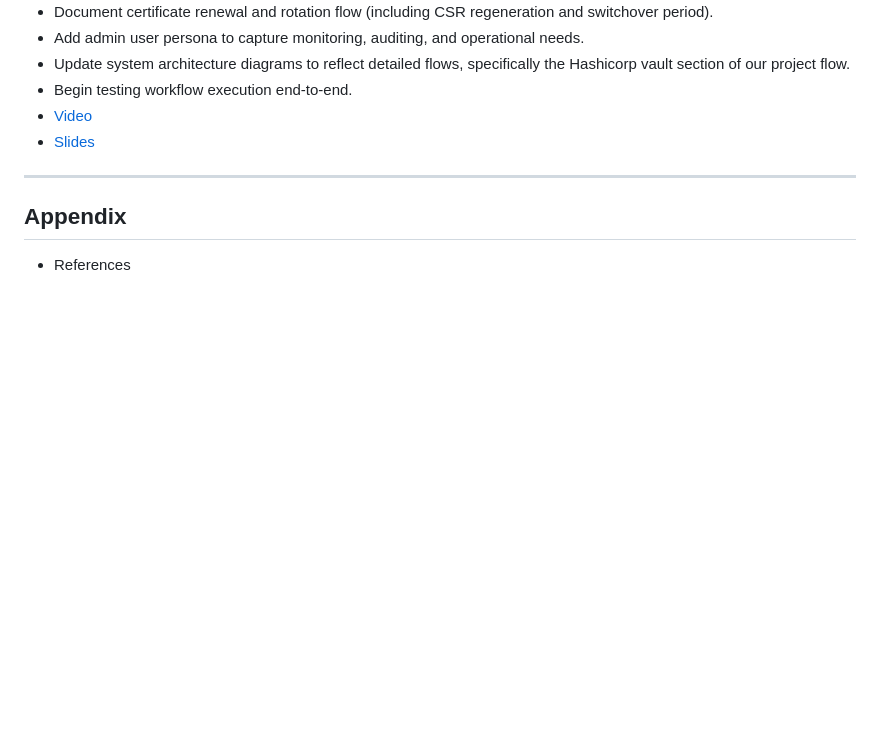
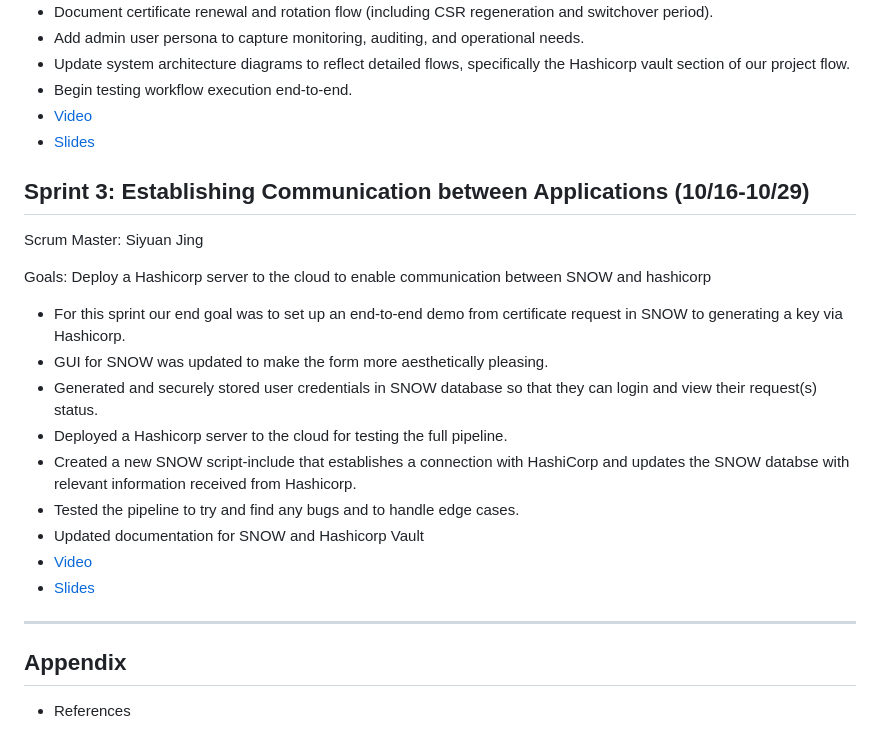
Before and after one commit to EC528-Fall-2025/AutoSec-Certs, a Markdown page: README.md, the part around the change. GitHub-like rendering; blank space fills up the shorter version.

Commit message:
Document Sprint 3 goals and updates in README
Added details for Sprint 3, including goals and updates.

```diff
--- a/README.md
+++ b/README.md
@@ -161,6 +161,19 @@ Goals: Establish core workflows for certificate lifecycle management, focusing o
 -	[Video](https://youtu.be/Tumgo1tA8KM)
 -	[Slides](https://docs.google.com/presentation/d/1KC3eZ6x6bfZiHKM66gRQ6SQdzIA8WmrqmExs-7UX6r0/edit?slide=id.g38c4c02e76d_0_0#slide=id.g38c4c02e76d_0_0)
 
+## Sprint 3: Establishing Communication between Applications (10/16-10/29)
+Scrum Master: Siyuan Jing
+
+Goals: Deploy a Hashicorp server to the cloud to enable communication between SNOW and hashicorp
+- For this sprint our end goal was to set up an end-to-end demo from certificate request in SNOW to generating a key via Hashicorp.
+- GUI for SNOW was updated to make the form more aesthetically pleasing.
+- Generated and securely stored user credentials in SNOW database so that they can login and view their request(s) status.
+- Deployed a Hashicorp server to the cloud for testing the full pipeline.
+- Created a new SNOW script-include that establishes a connection with HashiCorp and updates the SNOW databse with relevant information received from Hashicorp.
+- Tested the pipeline to try and find any bugs and to handle edge cases.
+- Updated documentation for SNOW and Hashicorp Vault
+- [Video]()
+- [Slides]()
 ---
 
 ## Appendix
```
